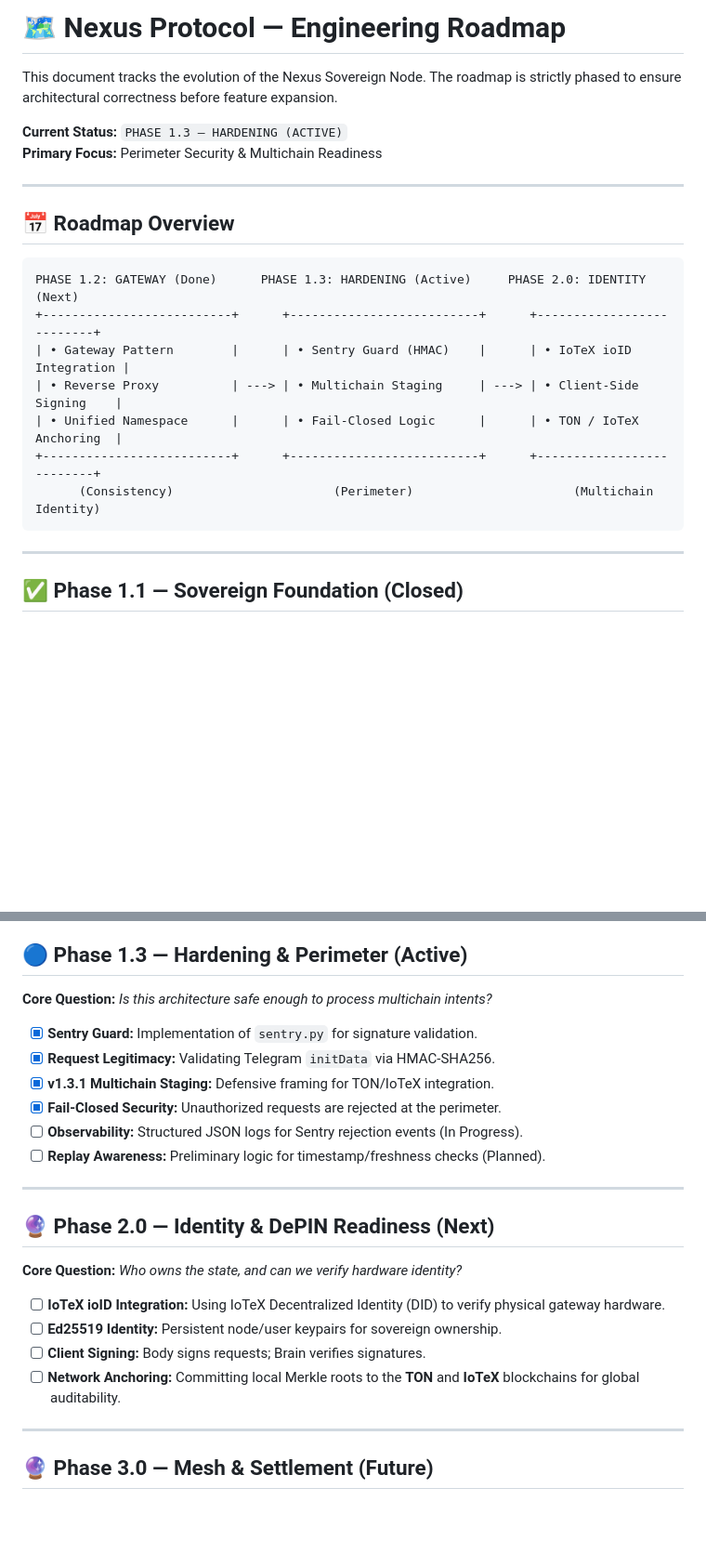
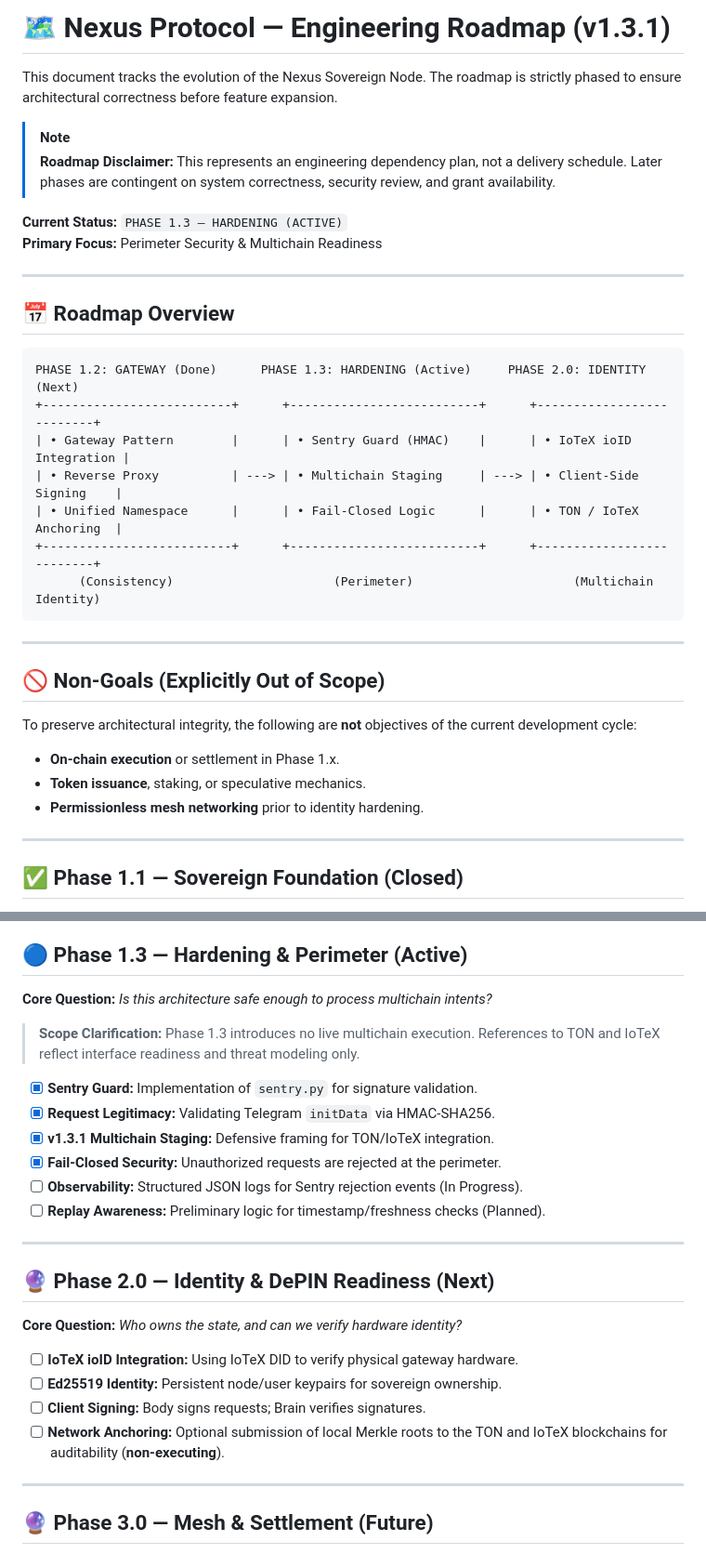
Before and after one commit to arhantbarmate/nexus-core, a Markdown page: docs/ROADMAP.md, 2 parts joined by grey strips. Shown at 93% size. Rendered like a GitHub page; blank space fills up the shorter version.

Commit message:
docs(roadmap): harden phase boundaries and add non-goals for v1.3.1

````diff
--- a/docs/ROADMAP.md
+++ b/docs/ROADMAP.md
@@ -1,6 +1,9 @@
-# 🗺️ Nexus Protocol — Engineering Roadmap
+# 🗺️ Nexus Protocol — Engineering Roadmap (v1.3.1)
 
 This document tracks the evolution of the Nexus Sovereign Node. The roadmap is strictly phased to ensure architectural correctness before feature expansion.
+
+> [!NOTE]
+> **Roadmap Disclaimer:** This represents an engineering dependency plan, not a delivery schedule. Later phases are contingent on system correctness, security review, and grant availability.
 
 **Current Status:** `PHASE 1.3 — HARDENING (ACTIVE)`
 **Primary Focus:** Perimeter Security & Multichain Readiness
@@ -8,6 +11,8 @@ This document tracks the evolution of the Nexus Sovereign Node. The roadmap is s
 ---
 
 ## 📅 Roadmap Overview
+
+
 
 ```text
 PHASE 1.2: GATEWAY (Done)      PHASE 1.3: HARDENING (Active)     PHASE 2.0: IDENTITY (Next)
@@ -19,7 +24,13 @@ PHASE 1.2: GATEWAY (Done)      PHASE 1.3: HARDENING (Active)     PHASE 2.0: IDEN
       (Consistency)                      (Perimeter)                      (Multichain Identity)
 ```
 
+---
 
+## 🚫 Non-Goals (Explicitly Out of Scope)
+To preserve architectural integrity, the following are **not** objectives of the current development cycle:
+* **On-chain execution** or settlement in Phase 1.x.
+* **Token issuance**, staking, or speculative mechanics.
+* **Permissionless mesh networking** prior to identity hardening.
 
 ---
 
@@ -40,6 +51,8 @@ PHASE 1.2: GATEWAY (Done)      PHASE 1.3: HARDENING (Active)     PHASE 2.0: IDEN
 ## 🔵 Phase 1.3 — Hardening & Perimeter (Active)
 **Core Question:** *Is this architecture safe enough to process multichain intents?*
 
+> **Scope Clarification:** Phase 1.3 introduces no live multichain execution. References to TON and IoTeX reflect interface readiness and threat modeling only.
+
 * [x] **Sentry Guard:** Implementation of `sentry.py` for signature validation.
 * [x] **Request Legitimacy:** Validating Telegram `initData` via HMAC-SHA256.
 * [x] **v1.3.1 Multichain Staging:** Defensive framing for TON/IoTeX integration.
@@ -52,10 +65,10 @@ PHASE 1.2: GATEWAY (Done)      PHASE 1.3: HARDENING (Active)     PHASE 2.0: IDEN
 ## 🔮 Phase 2.0 — Identity & DePIN Readiness (Next)
 **Core Question:** *Who owns the state, and can we verify hardware identity?*
 
-* [ ] **IoTeX ioID Integration:** Using IoTeX Decentralized Identity (DID) to verify physical gateway hardware.
+* [ ] **IoTeX ioID Integration:** Using IoTeX DID to verify physical gateway hardware.
 * [ ] **Ed25519 Identity:** Persistent node/user keypairs for sovereign ownership.
 * [ ] **Client Signing:** Body signs requests; Brain verifies signatures.
-* [ ] **Network Anchoring:** Committing local Merkle roots to the **TON** and **IoTeX** blockchains for global auditability.
+* [ ] **Network Anchoring:** Optional submission of local Merkle roots to the TON and IoTeX blockchains for auditability (**non-executing**).
 
 ---
 
````
